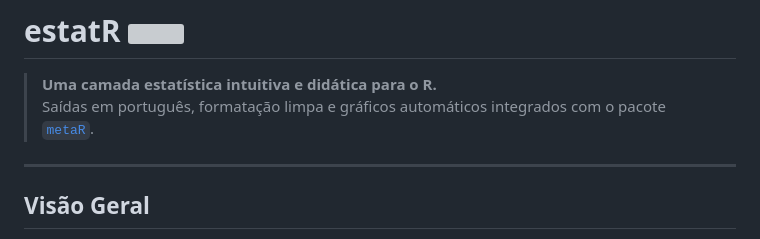
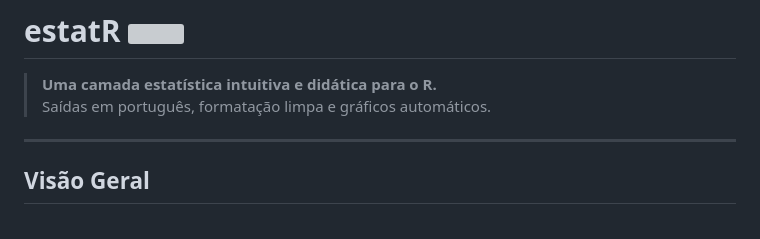
Before and after one commit to elizeumedeirosest/estatR, a Markdown page: README.md, the part around the change. GitHub-like rendering; grey boxes are pictures that could not be loaded.

```diff
--- a/README.md
+++ b/README.md
@@ -1,7 +1,7 @@
 # estatR <img src="man/figures/logo.png" align="right" height="120" alt="" />
 
 > **Uma camada estatística intuitiva e didática para o R.**
-> Saídas em português, formatação limpa e gráficos automáticos integrados com o pacote [`metaR`](https://github.com/elizeumedeirosest/metaR).
+> Saídas em português, formatação limpa e gráficos automáticos.
 
 ---
 
```
